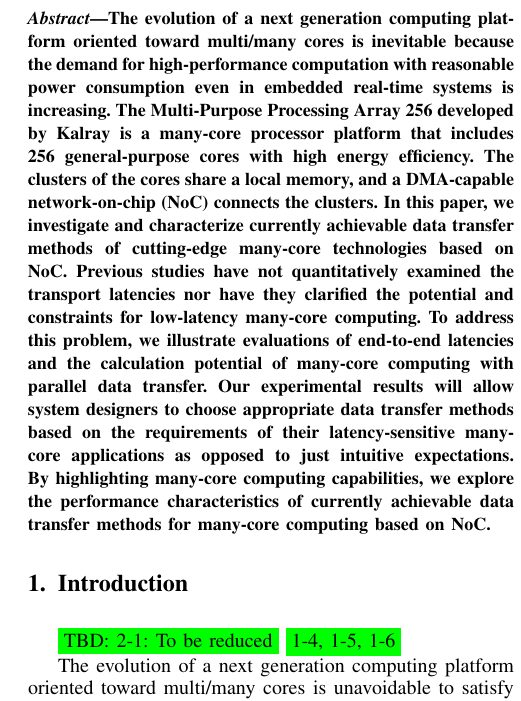
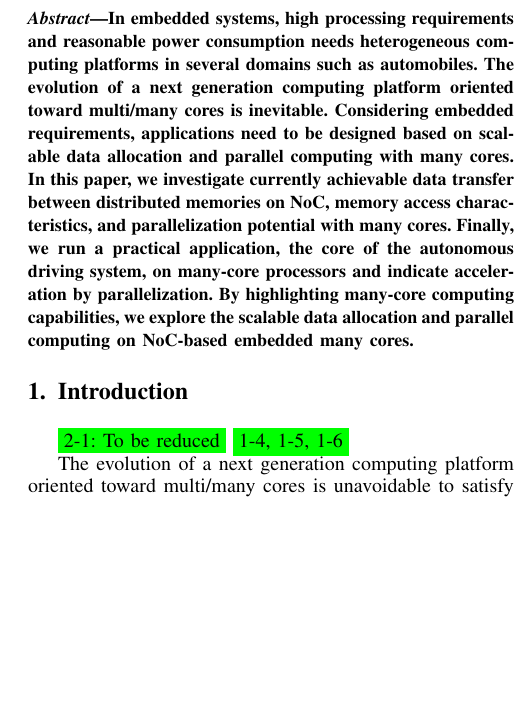
Before and after one commit to m-yuya/ICCD2017, a LaTeX paper (tex/codes+isss2017.tex): part of one column of page 1 of 10, cut at the place of the change, the shorter picture padded with empty space. Compiled offline with pdfLaTeX; a missing font is replaced by an installed copy or a similar font; a LaTeX package or settings file that is missing is left out.

Commit message:
Update tex file
- Update abstract

```diff
--- a/tex/codes+isss2017.tex
+++ b/tex/codes+isss2017.tex
@@ -125,22 +125,28 @@
 % \setlength\floatsep{18pt}% between figures
 
 \begin{abstract}
-The evolution of a next generation computing platform oriented toward multi/many cores is inevitable because the demand for high-performance computation with reasonable power consumption even in embedded real-time systems is increasing.
-The Multi-Purpose Processing Array 256 developed by Kalray is a many-core processor platform that includes 256 general-purpose cores with high energy efficiency.
-The clusters of the cores share a local memory, and a DMA-capable network-on-chip (NoC) connects the clusters.
-In this paper, we investigate and characterize currently achievable data transfer methods of cutting-edge many-core technologies based on NoC.
+In embedded systems, high processing requirements and reasonable power consumption needs heterogeneous computing platforms in several domains such as automobiles.
+The evolution of a next generation computing platform oriented toward multi/many cores is inevitable.
+Considering embedded requirements, applications need to be designed based on scalable data allocation and parallel computing with many cores.
+In this paper, we investigate currently achievable data transfer between distributed memories on NoC, memory access characteristics, and parallelization potential with many cores.
+Finally, we run a practical application, the core of the autonomous driving system, on many-core processors and indicate acceleration by parallelization.
+By highlighting many-core computing capabilities, we explore the scalable data allocation and parallel computing on NoC-based embedded many cores.
+% The evolution of a next generation computing platform oriented toward multi/many cores is inevitable because the demand for high-performance computation with reasonable power consumption even in embedded real-time systems is increasing.
+% The Multi-Purpose Processing Array 256 developed by Kalray is a many-core processor platform that includes 256 general-purpose cores with high energy efficiency.
+% The clusters of the cores share a local memory, and a DMA-capable network-on-chip (NoC) connects the clusters.
+% In this paper, we investigate and characterize currently achievable data transfer methods of cutting-edge many-core technologies based on NoC.
 % The cores communicate with each other by NoC parallelly to manage numerous tasks and optimize the potential of this architecture.
-Previous studies have not quantitatively examined the transport latencies nor have they clarified the potential and constraints for low-latency many-core computing.
-To address this problem, we illustrate evaluations of end-to-end latencies and the calculation potential of many-core computing with parallel data transfer.
-Our experimental results will allow system designers to choose appropriate data transfer methods based on the requirements of their latency-sensitive many-core applications as opposed to just intuitive expectations.
-By highlighting many-core computing capabilities, we explore the performance characteristics of currently achievable data transfer methods for many-core computing based on NoC.
+% Previous studies have not quantitatively examined the transport latencies nor have they clarified the potential and constraints for low-latency many-core computing.
+% To address this problem, we illustrate evaluations of end-to-end latencies and the calculation potential of many-core computing with parallel data transfer.
+% Our experimental results will allow system designers to choose appropriate data transfer methods based on the requirements of their latency-sensitive many-core applications as opposed to just intuitive expectations.
+% By highlighting many-core computing capabilities, we explore the performance characteristics of currently achievable data transfer methods for many-core computing based on NoC.
 \end{abstract}
 
 % \keywords{Many-core; Multicore; Network-on-Chip (NoC); Parallelization; Embedded software}
 
 
 \section{Introduction}
-\colorbox{green}{TBD: 2-1: To be reduced}
+\colorbox{green}{2-1: To be reduced}
 \colorbox{green}{1-4, 1-5, 1-6}
 
 The evolution of a next generation computing platform oriented toward multi/many cores is unavoidable to satisfy the demand for increasing computation in conjunction with reasonable power consumption.
```
